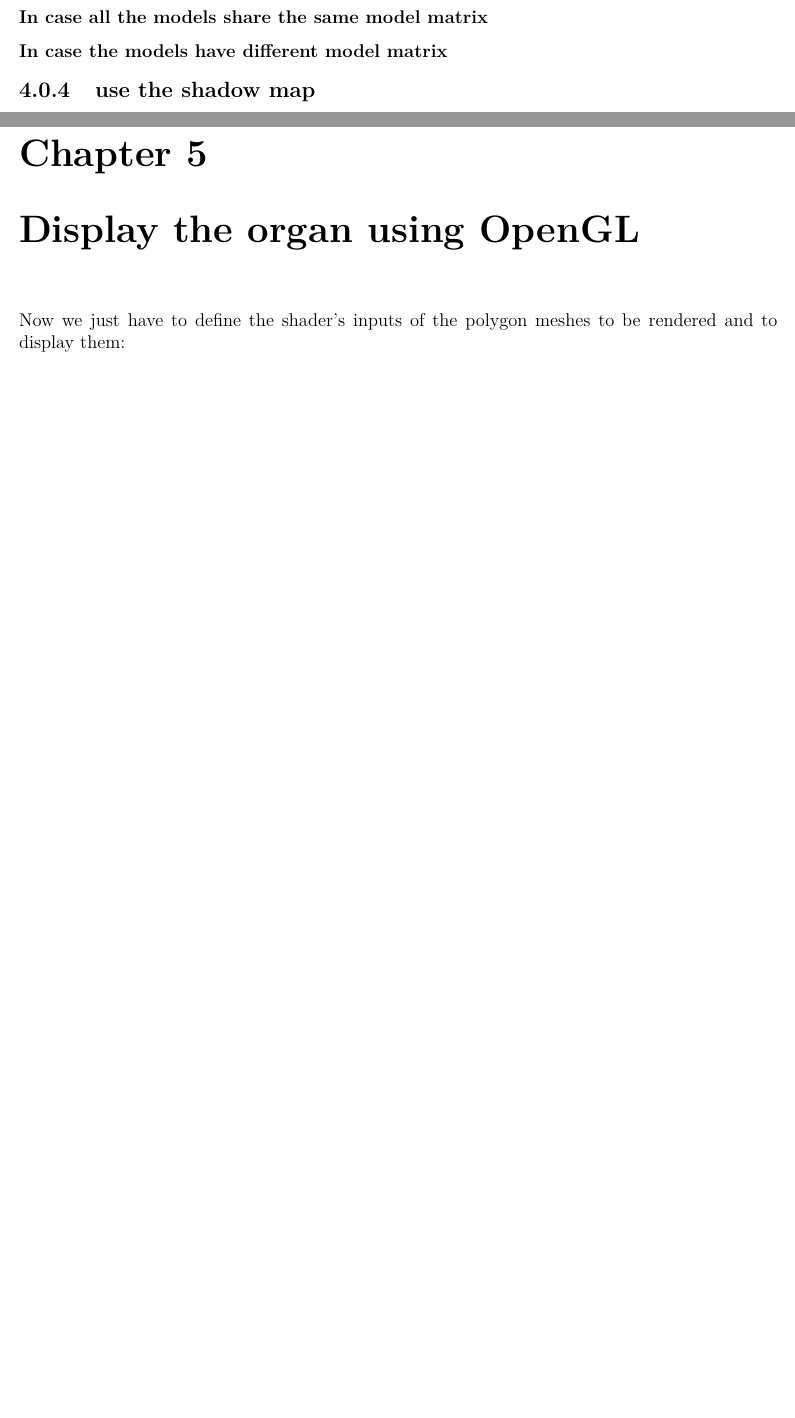
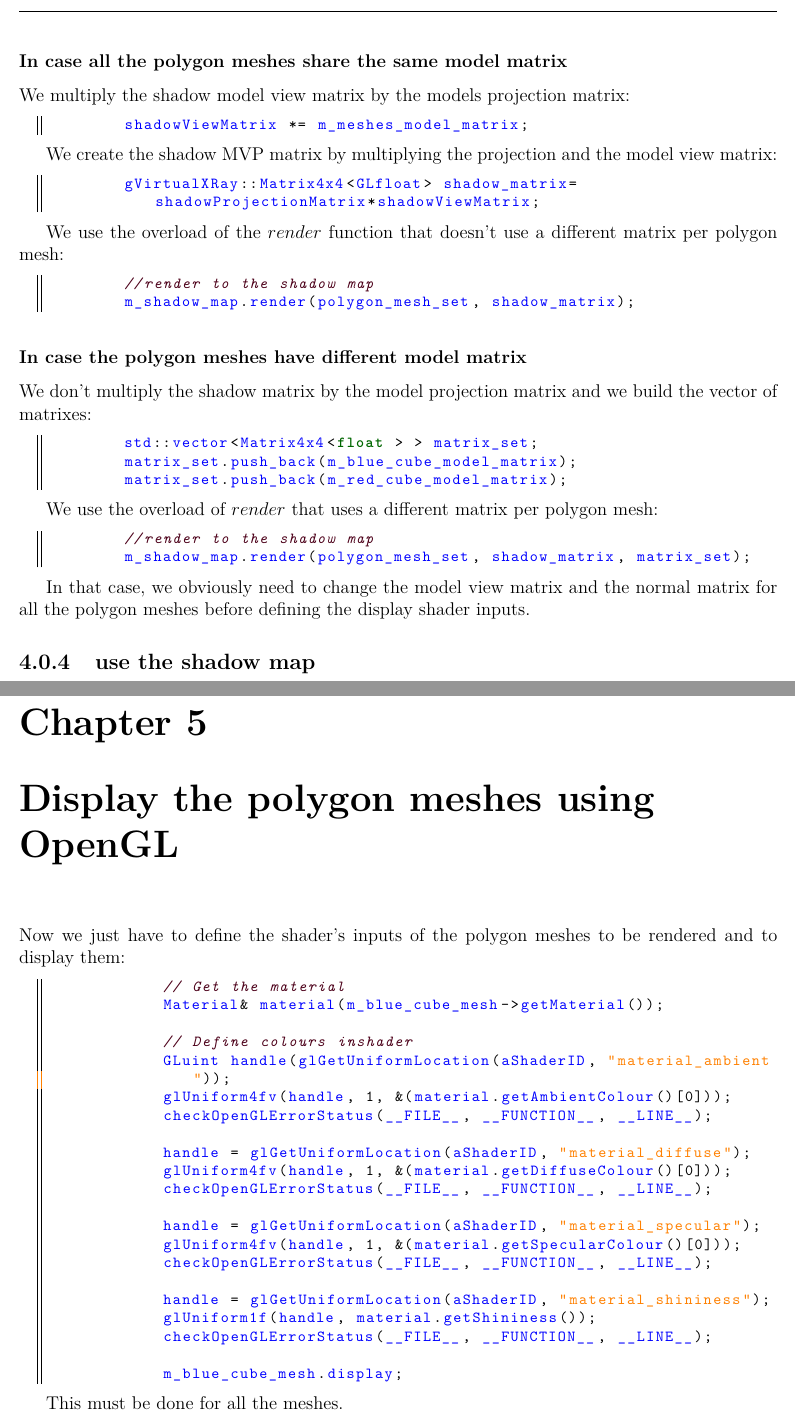
Before and after one commit to effepivi/gVirtualXray-dev, a LaTeX document (doc/TUTORIALS/tutorial_05/tutorial_05.tex): two parts of pages 6 and 7 of 9 before the commit and two parts of pages 7 and 8 of 10 after it, joined at a grey line, cut so that both start at the same text, the shorter picture padded with empty space. Compiled offline with pdfLaTeX.

Commit message:
Work on tutorial 5 documentation.

```diff
--- a/doc/TUTORIALS/tutorial_05/tutorial_05.tex
+++ b/doc/TUTORIALS/tutorial_05/tutorial_05.tex
@@ -158,5 +179,4 @@ In case we want the light direction to be fixed to the camera, we have to send t
 \subsection{Render to the shadow map}
 
-\subsubsection{In case all the models share the same model matrix}
+First, we create the vector of polygon meshes containing all the meshes that will cast shadows on other objects:
 
-\subsubsection{In case the models have different model matrix}
@@ -163,4 +189,42 @@ In case we want the light direction to be fixed to the camera, we have to send t
+\subsubsection{In case all the polygon meshes share the same model matrix}
+
+We multiply the shadow model view matrix by the models projection matrix:
+
+\begin{lstlisting}
+    	shadowViewMatrix *= m_meshes_model_matrix;
+\end{lstlisting}
+
+We create the shadow MVP matrix by multiplying the projection and the model view matrix:
+
+\begin{lstlisting}
+    	gVirtualXRay::Matrix4x4<GLfloat> shadow_matrix=shadowProjectionMatrix*shadowViewMatrix;
+\end{lstlisting}
+
+We use the overload of the $render$ function that doesn't use a different matrix per polygon mesh:
+
+\begin{lstlisting}
+    	//render to the shadow map
+        m_shadow_map.render(polygon_mesh_set, shadow_matrix);
+\end{lstlisting}
+
+\subsubsection{In case the polygon meshes have different model matrix}
+
+We don't multiply the shadow matrix by the model projection matrix and we build the vector of matrixes:
+
+\begin{lstlisting}
+	std::vector<Matrix4x4<float > > matrix_set;
+	matrix_set.push_back(m_blue_cube_model_matrix);
+	matrix_set.push_back(m_red_cube_model_matrix);
+\end{lstlisting}
+
+We use the overload of $render$ that uses a different matrix per polygon mesh:
+
+\begin{lstlisting}
+    	//render to the shadow map
+        m_shadow_map.render(polygon_mesh_set, shadow_matrix, matrix_set);
+\end{lstlisting}
+
+In that case, we obviously need to change the model view matrix and the normal matrix for all the polygon meshes before defining the display shader inputs.
 
 \subsection{use the shadow map}
 
-\chapter{Display the organ using OpenGL}
@@ -167,9 +251,32 @@ In case we want the light direction to be fixed to the camera, we have to send t
+\chapter{Display the polygon meshes using OpenGL}
 
 Now we just have to define the shader's inputs of the polygon meshes to be rendered and to display them:
 
 \begin{lstlisting}
+	    // Get the material
+	    Material& material(m_blue_cube_mesh->getMaterial());
 
+	    // Define colours inshader
+	    GLuint handle(glGetUniformLocation(aShaderID, "material_ambient"));
+	    glUniform4fv(handle, 1, &(material.getAmbientColour()[0]));
+	    checkOpenGLErrorStatus(__FILE__, __FUNCTION__, __LINE__);
+
+	    handle = glGetUniformLocation(aShaderID, "material_diffuse");
+	    glUniform4fv(handle, 1, &(material.getDiffuseColour()[0]));
+	    checkOpenGLErrorStatus(__FILE__, __FUNCTION__, __LINE__);
+
+	    handle = glGetUniformLocation(aShaderID, "material_specular");
+	    glUniform4fv(handle, 1, &(material.getSpecularColour()[0]));
+	    checkOpenGLErrorStatus(__FILE__, __FUNCTION__, __LINE__);
+
+	    handle = glGetUniformLocation(aShaderID, "material_shininess");
+	    glUniform1f(handle, material.getShininess());
+	    checkOpenGLErrorStatus(__FILE__, __FUNCTION__, __LINE__);
+
+	    m_blue_cube_mesh.display;
 \end{lstlisting}
+
+This must be done for all the meshes.
 
 \chapter{result}
 
```
Also changed, not shown: doc/TUTORIALS/tutorial_05/img/AllMeshesLighting.png (added), doc/TUTORIALS/tutorial_05/tutorial_05.tex (58 more changed lines), 2 other files.
